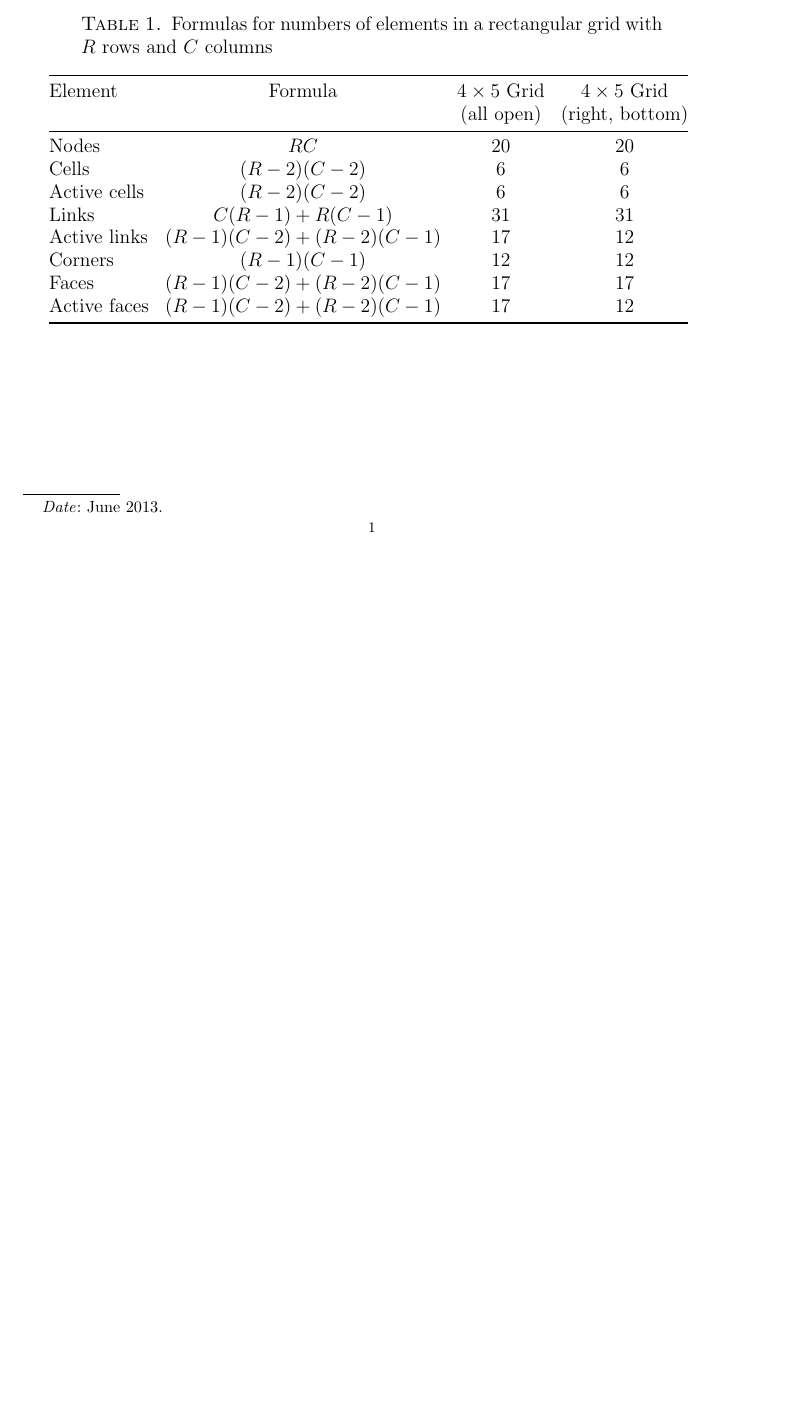
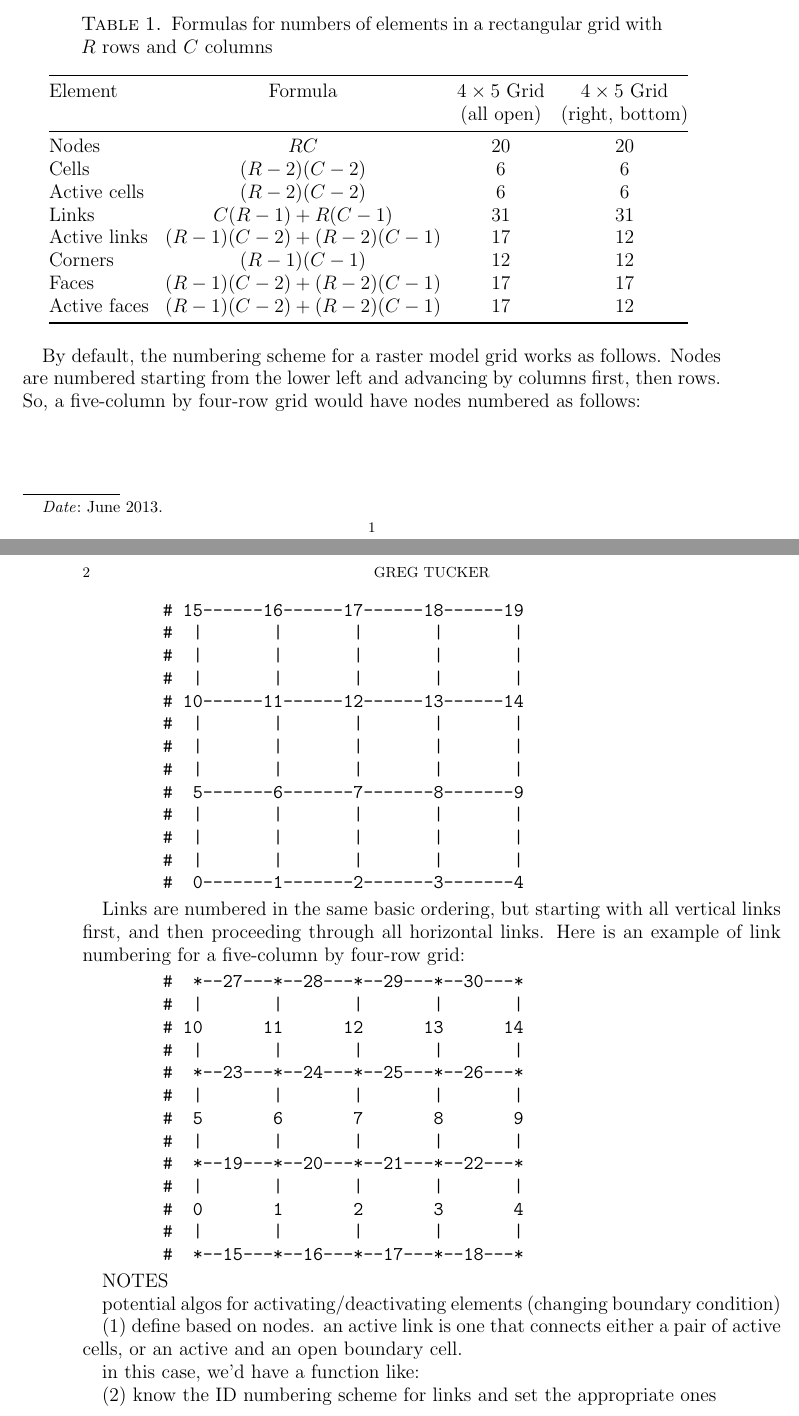
Before and after one commit to landlab/landlab, a LaTeX paper (docs/model_grid_guide/model_grid_design_notes.tex): part of the page before the commit and two parts of pages 1 and 2 of 2 after it, the two joined at a grey line, cut so that both start at the same text, the shorter picture padded with empty space. Compiled offline with pdfLaTeX.

Commit message:
Further work on design notes

```diff
--- a/docs/model_grid_guide/model_grid_design_notes.tex
+++ b/docs/model_grid_guide/model_grid_design_notes.tex
@@ -50,4 +50,69 @@ As a template example, I also list the numbers of elements for a 5-column by 4-r
    \label{tab:formulas}
 \end{table}
 
+By default, the numbering scheme for a raster model grid works as follows. Nodes are numbered starting from the lower left and advancing by columns first, then rows. So, a five-column by four-row grid would have nodes numbered as follows:
+\newpage
+\begin{verbatim}
+        # 15------16------17------18------19
+        #  |       |       |       |       |
+        #  |       |       |       |       |
+        #  |       |       |       |       |
+        # 10------11------12------13------14
+        #  |       |       |       |       |
+        #  |       |       |       |       |
+        #  |       |       |       |       |
+        #  5-------6-------7-------8-------9
+        #  |       |       |       |       |
+        #  |       |       |       |       |
+        #  |       |       |       |       |
+        #  0-------1-------2-------3-------4
+\end{verbatim}
+
+Links are numbered in the same basic ordering, but starting with all vertical links first, and then proceeding through all horizontal links. Here is an example of link numbering for a five-column by four-row grid:
+
+\begin{verbatim}
+        #  *--27---*--28---*--29---*--30---*
+        #  |       |       |       |       |
+        # 10      11      12      13      14
+        #  |       |       |       |       |
+        #  *--23---*--24---*--25---*--26---*
+        #  |       |       |       |       |
+        #  5       6       7       8       9
+        #  |       |       |       |       |
+        #  *--19---*--20---*--21---*--22---*
+        #  |       |       |       |       |
+        #  0       1       2       3       4
+        #  |       |       |       |       |
+        #  *--15---*--16---*--17---*--18---*
+\end{verbatim}
+
+%%% notes
+
+NOTES
+
+potential algos for activating/deactivating elements (changing boundary condition)
+
+(1) define based on nodes. an active link is one that connects either a pair of active cells, or an active and an open boundary cell.
+
+in this case, we'd have a function like:
+
+%def makeListOfActiveLinks( active_link_list ):
+%
+%	active_link_list = []
+%	for link in range( 0, self.num_links ):
+%		fromnode_status = self.node_status[self.link_fromnode[link]]
+%		tonode_status = self.node_status[self.link_fromnode[link]]
+%		if fromnode_status==INTERIOR and
+%		  ( tonode_status==INTERIOR
+%		    or tonode_status==OPEN_BOUNDARY ):
+%		     	add to list
+%		elif tonode_status==INTERIOR and
+%		  ( fromnode_status==INTERIOR
+%		    or fromnode_status==OPEN_BOUNDARY ):
+%			add to list
+
+(2) know the ID numbering scheme for links and set the appropriate ones
+
+
+
 \end{document}
```
